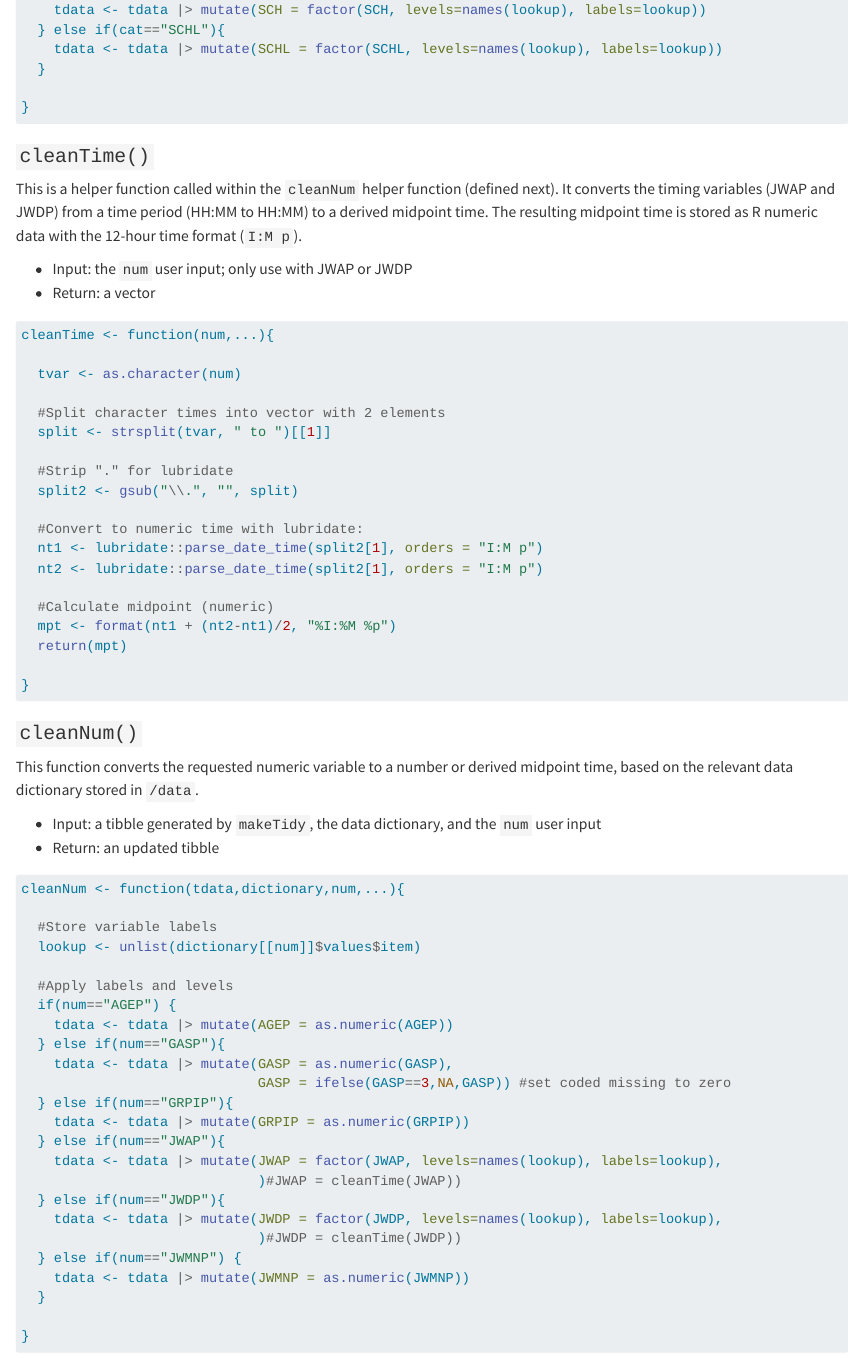
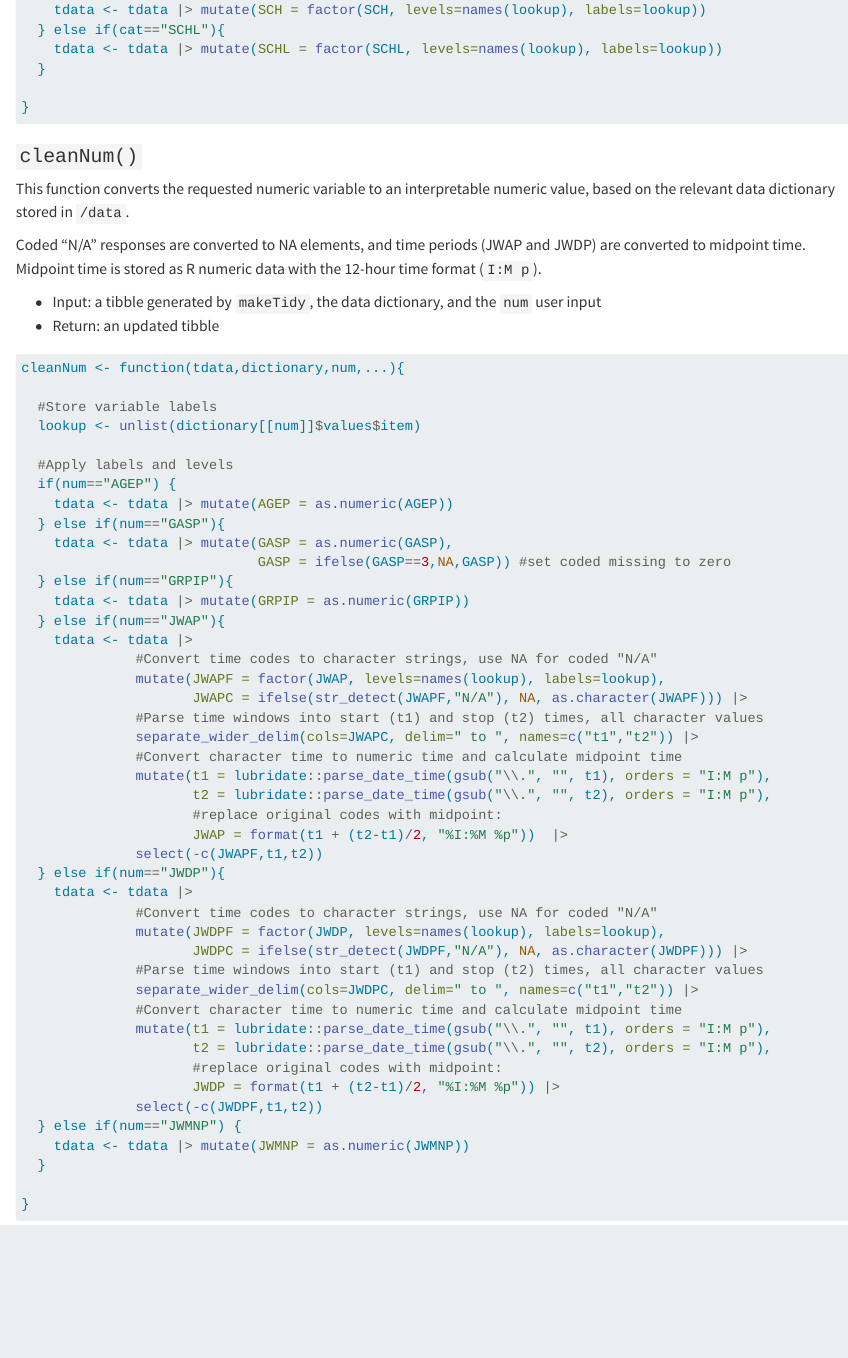
Before and after one commit to kayla-nowak/ST558_Project1, a Quarto document (ST558_Project1_Nowak.qmd): the page in a window 1100 px wide, from 3160 px down. Rendered offline with R 4.5, knitr and Pandoc in place of Quarto, with nearby package versions; some code elsewhere in the file could not run offline; long lines of code are wrapped.

Commit message:
Switch to mutate version of midpoint, close to working

````diff
--- a/ST558_Project1_Nowak.qmd
+++ b/ST558_Project1_Nowak.qmd
@@ -165,38 +165,11 @@ cleanCat <- function(tdata,dictionary,cat,...){
 }
 ```
 
-### `cleanTime()`
-
-This is a helper function called within the `cleanNum` helper function (defined next). It converts the timing variables (JWAP and JWDP) from a time period (HH:MM to HH:MM) to a derived midpoint time. The resulting midpoint time is stored as R numeric data with the 12-hour time format (`I:M p`).
-
--   Input: the `num` user input; only use with JWAP or JWDP
--   Return: a vector
-
-```{r}
-cleanTime <- function(num,...){
-
-  tvar <- as.character(num)
-
-  #Split character times into vector with 2 elements
-  split <- strsplit(tvar, " to ")[[1]]
-
-  #Strip "." for lubridate
-  split2 <- gsub("\\.", "", split)
-
-  #Convert to numeric time with lubridate:
-  nt1 <- lubridate::parse_date_time(split2[1], orders = "I:M p")
-  nt2 <- lubridate::parse_date_time(split2[1], orders = "I:M p")
-
-  #Calculate midpoint (numeric)
-  mpt <- format(nt1 + (nt2-nt1)/2, "%I:%M %p")
-  return(mpt)
-
-}
-```
-
 ### `cleanNum()`
 
-This function converts the requested numeric variable to a number or derived midpoint time, based on the relevant data dictionary stored in `/data`.
+This function converts the requested numeric variable to an interpretable numeric value, based on the relevant data dictionary stored in `/data`.
+
+Coded "N/A" responses are converted to NA elements, and time periods (JWAP and JWDP) are converted to midpoint time. Midpoint time is stored as R numeric data with the 12-hour time format (`I:M p`).
 
 -   Input: a tibble generated by `makeTidy`, the data dictionary, and the `num` user input
 -   Return: an updated tibble
@@ -216,11 +189,31 @@ cleanNum <- function(tdata,dictionary,num,...){
   } else if(num=="GRPIP"){
     tdata <- tdata |> mutate(GRPIP = as.numeric(GRPIP))
   } else if(num=="JWAP"){
-    tdata <- tdata |> mutate(JWAP = factor(JWAP, levels=names(lookup), labels=lookup),
-                             )#JWAP = cleanTime(JWAP))
+    tdata <- tdata |>
+              #Convert time codes to character strings, use NA for coded "N/A"
+              mutate(JWAPF = factor(JWAP, levels=names(lookup), labels=lookup),
+                     JWAPC = ifelse(str_detect(JWAPF,"N/A"), NA, as.character(JWAPF))) |>
+              #Parse time windows into start (t1) and stop (t2) times, all character values
+              separate_wider_delim(cols=JWAPC, delim=" to ", names=c("t1","t2")) |>
+              #Convert character time to numeric time and calculate midpoint time
+              mutate(t1 = lubridate::parse_date_time(gsub("\\.", "", t1), orders = "I:M p"),
+                     t2 = lubridate::parse_date_time(gsub("\\.", "", t2), orders = "I:M p"),
+                     #replace original codes with midpoint:
+                     JWAP = format(t1 + (t2-t1)/2, "%I:%M %p"))  |>
+              select(-c(JWAPF,t1,t2))
   } else if(num=="JWDP"){
-    tdata <- tdata |> mutate(JWDP = factor(JWDP, levels=names(lookup), labels=lookup),
-                             )#JWDP = cleanTime(JWDP))
+    tdata <- tdata |>
+              #Convert time codes to character strings, use NA for coded "N/A"
+              mutate(JWDPF = factor(JWDP, levels=names(lookup), labels=lookup),
+                     JWDPC = ifelse(str_detect(JWDPF,"N/A"), NA, as.character(JWDPF))) |>
+              #Parse time windows into start (t1) and stop (t2) times, all character values
+              separate_wider_delim(cols=JWDPC, delim=" to ", names=c("t1","t2")) |>
+              #Convert character time to numeric time and calculate midpoint time
+              mutate(t1 = lubridate::parse_date_time(gsub("\\.", "", t1), orders = "I:M p"),
+                     t2 = lubridate::parse_date_time(gsub("\\.", "", t2), orders = "I:M p"),
+                     #replace original codes with midpoint:
+                     JWDP = format(t1 + (t2-t1)/2, "%I:%M %p")) |>
+              select(-c(JWDPF,t1,t2))
   } else if(num=="JWMNP") {
     tdata <- tdata |> mutate(JWMNP = as.numeric(JWMNP))
   }
````
Also changed, not shown: docs/search.json, ST558_Project1_Nowak.qmd (6 more changed lines), 1 other file.
